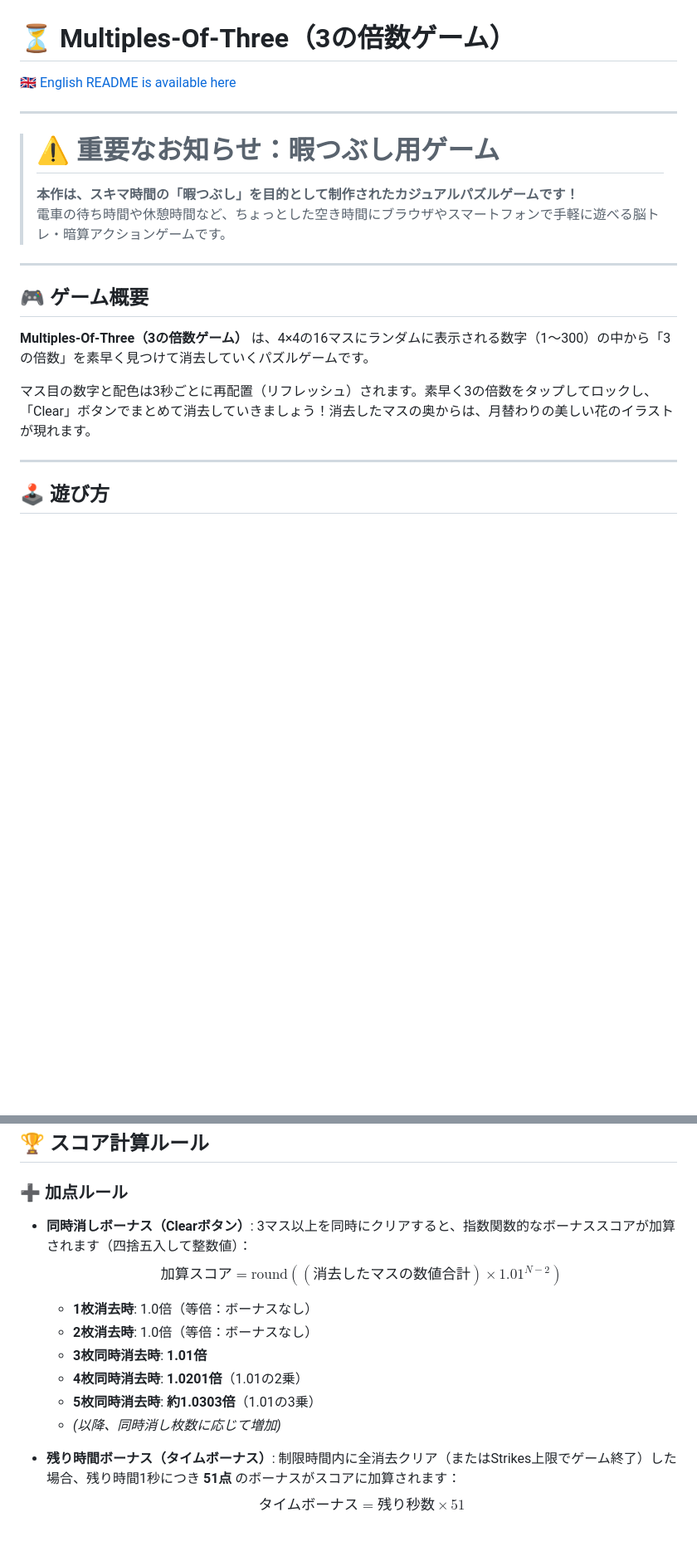
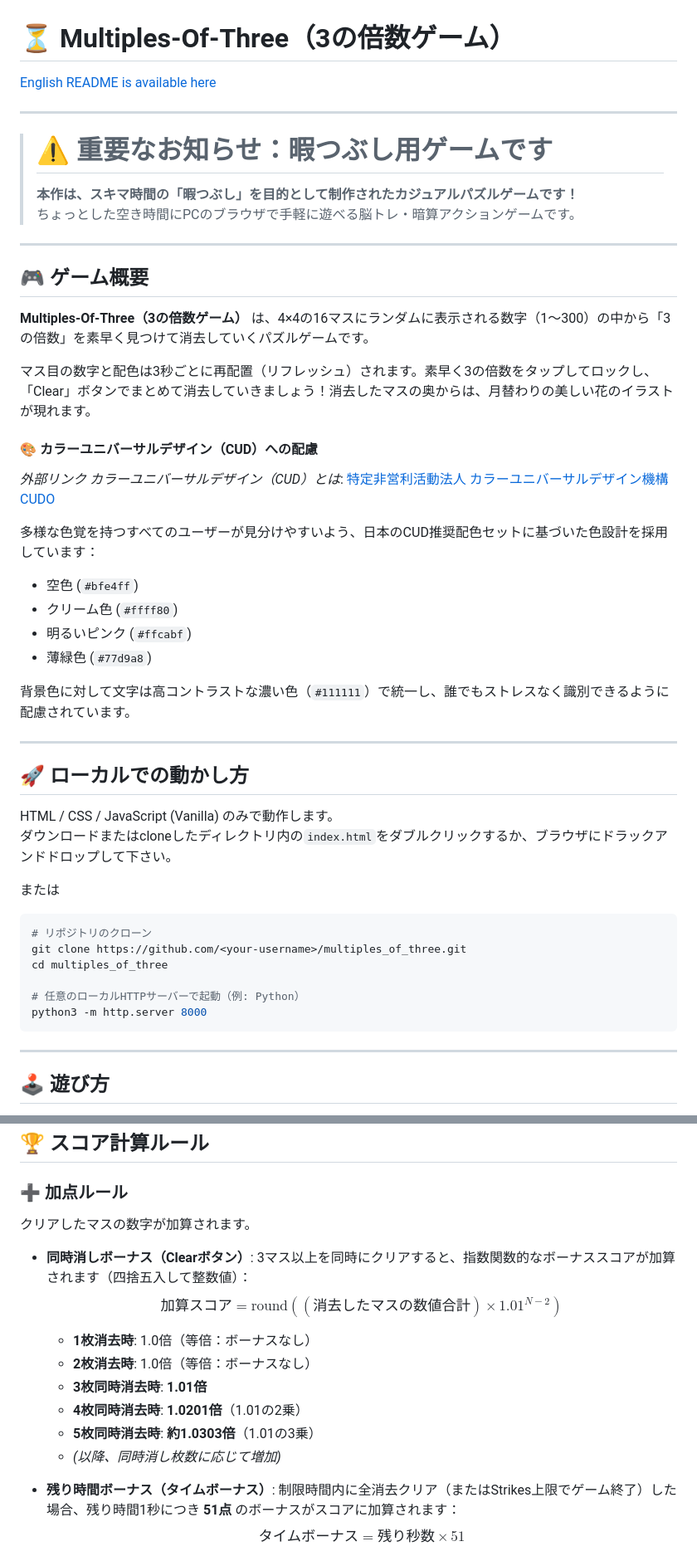
Before and after one commit to t2-Kusumoto/Mupltiles_of_three, a Markdown page: README.ja.md, 2 parts joined by grey strips. Shown at 83% size. Drawn GitHub-style; blank space fills up the shorter version.

````diff
--- a/README.ja.md
+++ b/README.ja.md
@@ -1,12 +1,12 @@
 # ⏳ Multiples-Of-Three（3の倍数ゲーム）
 
-[🇬🇧 English README is available here](README.md)
+[English README is available here](README.md)
 
 ---
 
-> # ⚠️ 重要なお知らせ：暇つぶし用ゲーム
+> # ⚠️ 重要なお知らせ：暇つぶし用ゲームです
 > **本作は、スキマ時間の「暇つぶし」を目的として制作されたカジュアルパズルゲームです！**
-> 電車の待ち時間や休憩時間など、ちょっとした空き時間にブラウザやスマートフォンで手軽に遊べる脳トレ・暗算アクションゲームです。
+> ちょっとした空き時間にPCのブラウザで手軽に遊べる脳トレ・暗算アクションゲームです。
 
 ---
 
@@ -15,6 +15,35 @@
 **Multiples-Of-Three（3の倍数ゲーム）** は、4×4の16マスにランダムに表示される数字（1〜300）の中から「3の倍数」を素早く見つけて消去していくパズルゲームです。
 
 マス目の数字と配色は3秒ごとに再配置（リフレッシュ）されます。素早く3の倍数をタップしてロックし、「Clear」ボタンでまとめて消去していきましょう！消去したマスの奥からは、月替わりの美しい花のイラストが現れます。
+
+#### 🎨 カラーユニバーサルデザイン（CUD）への配慮
+
+*外部リンク カラーユニバーサルデザイン（CUD）とは*: [特定非営利活動法人 カラーユニバーサルデザイン機構 CUDO](https://cudo.jp/?page_id=74)
+
+多様な色覚を持つすべてのユーザーが見分けやすいよう、日本のCUD推奨配色セットに基づいた色設計を採用しています：
+- 空色 (`#bfe4ff`)
+- クリーム色 (`#ffff80`)
+- 明るいピンク (`#ffcabf`)
+- 薄緑色 (`#77d9a8`)
+
+背景色に対して文字は高コントラストな濃い色（`#111111`）で統一し、誰でもストレスなく識別できるように配慮されています。
+
+---
+
+## 🚀 ローカルでの動かし方
+
+HTML / CSS / JavaScript (Vanilla) のみで動作します。
+ダウンロードまたはcloneしたディレクトリ内の`index.html`をダブルクリックするか、ブラウザにドラックアンドドロップして下さい。
+
+または
+```bash
+# リポジトリのクローン
+git clone https://github.com/<your-username>/multiples_of_three.git
+cd multiples_of_three
+
+# 任意のローカルHTTPサーバーで起動（例: Python）
+python3 -m http.server 8000
+```
 
 ---
 
@@ -34,6 +63,8 @@
 
 ### ➕ 加点ルール
 
+クリアしたマスの数字が加算されます。
+
 * **同時消しボーナス（Clearボタン）**:
   3マス以上を同時にクリアすると、指数関数的なボーナススコアが加算されます（四捨五入して整数値）：
   $$\text{加算スコア} = \text{round}\left( (\text{消去したマスの数値合計}) \times 1.01^{N - 2} \right)$$
@@ -43,6 +74,7 @@
   - **4枚同時消去時**: **1.0201倍**（1.01の2乗）
   - **5枚同時消去時**: **約1.0303倍**（1.01の3乗）
   - *(以降、同時消し枚数に応じて増加)*
+
 
 * **残り時間ボーナス（タイムボーナス）**:
   制限時間内に全消去クリア（またはStrikes上限でゲーム終了）した場合、残り時間1秒につき **51点** のボーナスがスコアに加算されます：
````
Also changed, not shown: other parts of README.ja.md (+0 -29 lines), README.md (+64 -61 lines).
